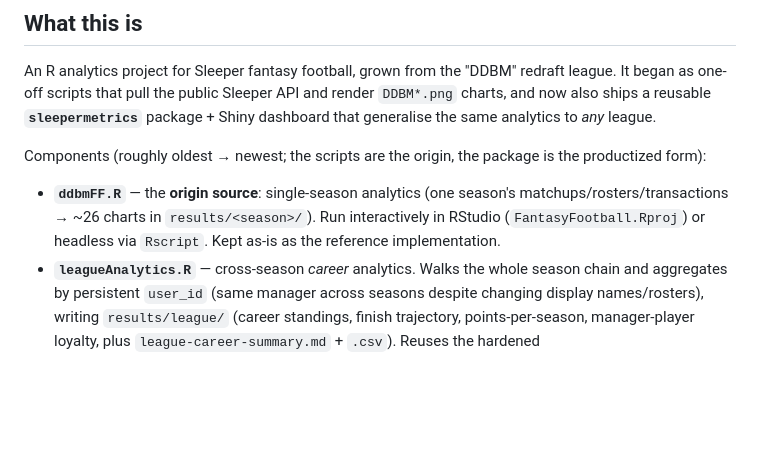
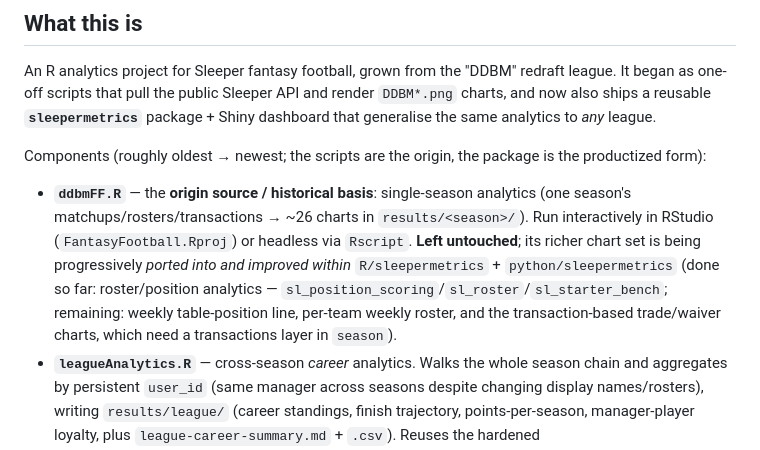
Before and after one commit to alexjade96/DDBM-Fantasy-Football, a Markdown page: CLAUDE.md, the part around the change. Drawn GitHub-style; blank space fills up the shorter version.

Commit message:
Docs: note ddbmFF.R -> package porting direction and status

```diff
--- a/CLAUDE.md
+++ b/CLAUDE.md
@@ -7,7 +7,7 @@ This file provides guidance to Claude Code (claude.ai/code) when working with co
 An R analytics project for Sleeper fantasy football, grown from the "DDBM" redraft league. It began as one-off scripts that pull the public Sleeper API and render `DDBM*.png` charts, and now also ships a reusable **`sleepermetrics`** package + Shiny dashboard that generalise the same analytics to *any* league.
 
 Components (roughly oldest → newest; the scripts are the origin, the package is the productized form):
-- **`ddbmFF.R`** — the **origin source**: single-season analytics (one season's matchups/rosters/transactions → ~26 charts in `results/<season>/`). Run interactively in RStudio (`FantasyFootball.Rproj`) or headless via `Rscript`. Kept as-is as the reference implementation.
+- **`ddbmFF.R`** — the **origin source / historical basis**: single-season analytics (one season's matchups/rosters/transactions → ~26 charts in `results/<season>/`). Run interactively in RStudio (`FantasyFootball.Rproj`) or headless via `Rscript`. **Left untouched**; its richer chart set is being progressively *ported into and improved within* `R/sleepermetrics` + `python/sleepermetrics` (done so far: roster/position analytics — `sl_position_scoring`/`sl_roster`/`sl_starter_bench`; remaining: weekly table-position line, per-team weekly roster, and the transaction-based trade/waiver charts, which need a transactions layer in `season`).
 - **`leagueAnalytics.R`** — cross-season *career* analytics. Walks the whole season chain and aggregates by persistent `user_id` (same manager across seasons despite changing display names/rosters), writing `results/league/` (career standings, finish trajectory, points-per-season, manager-player loyalty, plus `league-career-summary.md` + `.csv`). Reuses the hardened `callSleeper`/`ensure_cols`/`buildLeagueChain`/NA-matchup logic from `ddbmFF.R`.
 - **`R/sleepermetrics/`** — a proper R package (the general, canonical implementation), living inside the `R/` instance dir to mirror `python/`. Roles are segmented into files: `api.R` (`sleeper_api`), `players.R`, `league.R`, `season.R` (assembles a `sleeper_season` S3 object + the roster-aware optimal-lineup solver), `metrics.R` + `weekly.R` (compute → tibbles), `plots.R` (render → ggplot), `summaries.R` (narrate → markdown), `dashboard.R` (Shiny), `discord.R` (Discord). Public API is prefixed `sl_` (e.g. `sl_season()`, `sl_luck()`, `sl_plot_efficiency()`, `sl_summary_season()`, `sl_dashboard()`). Has roxygen docs, a `NAMESPACE`, and network-free `testthat` tests. Load with `pkgload::load_all("R/sleepermetrics")`.
   - **Discord** (`discord.R` + `inst/discordbot/`): `sl_post_weekly()` posts a weekly recap (highlights + scoreboard + charts) to a channel **webhook** (schedulable, no hosting); `sl_discord_serve()` runs a **plumber** interactions endpoint answering slash commands (`/standings`, `/luck`, `/weekly`, `/career`, …) — it verifies Discord's Ed25519 signatures via `sodium` (`sl_discord_verify`) and defers each command, delivering the chart/summary as a follow-up. `sl_discord_register_commands()` registers the commands. Needs `plumber`, `sodium`, `curl` (Suggests); the endpoint needs a public HTTPS URL.
```
